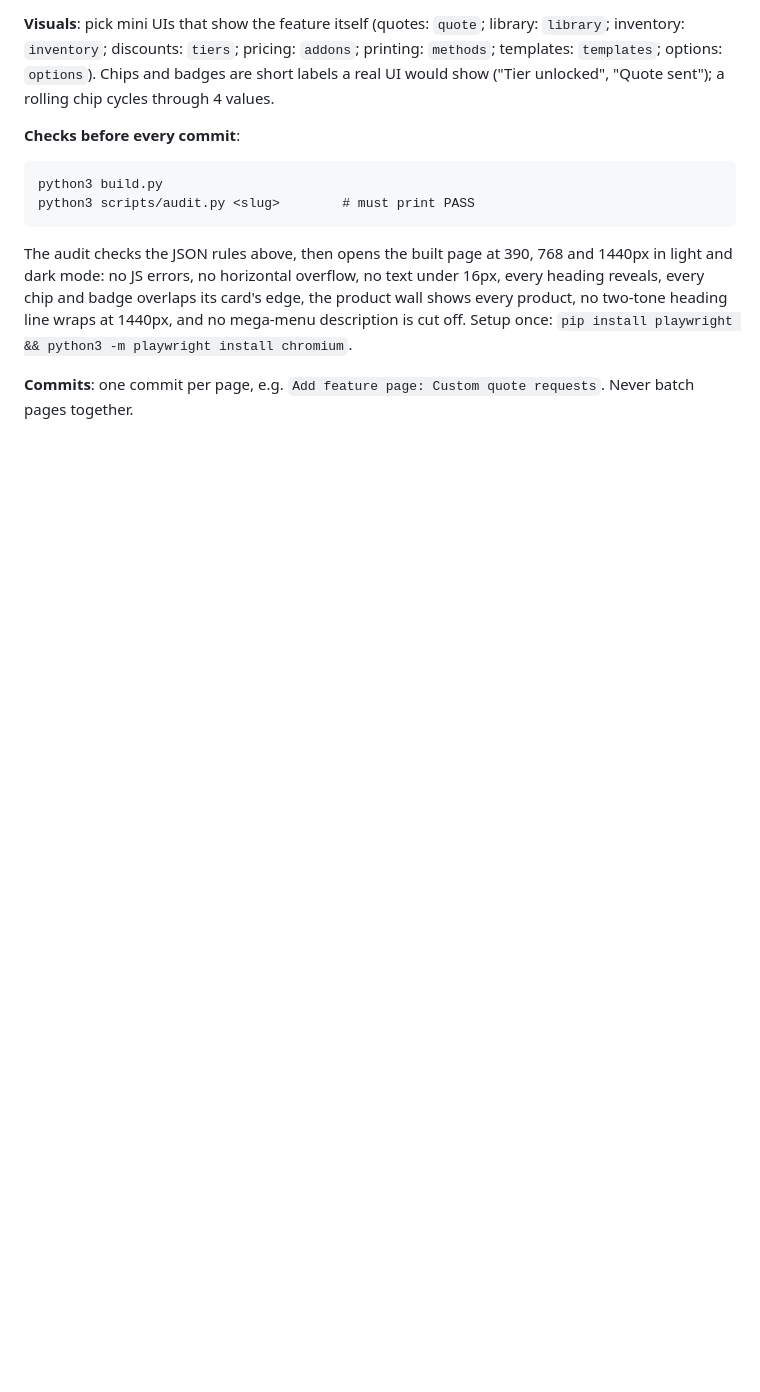
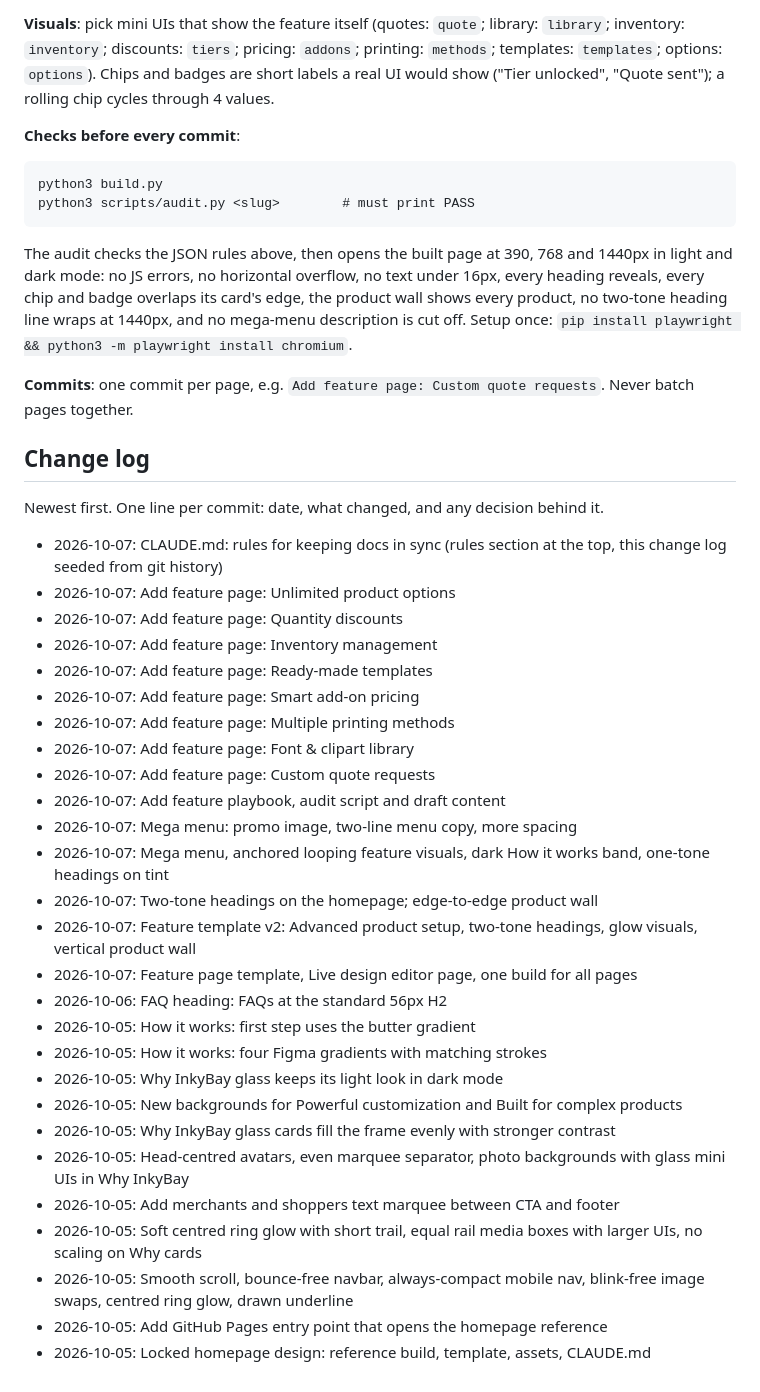
Before and after one commit to aowshad/inkybay-website, a Markdown page: CLAUDE.md, the part around one of its changes. Drawn GitHub-style; blank space fills up the shorter version.

Commit message:
CLAUDE.md: rules for keeping docs in sync

```diff
--- a/CLAUDE.md
+++ b/CLAUDE.md
@@ -181,3 +200,36 @@ card's edge, the product wall shows every product, no two-tone heading line wrap
 description is cut off. Setup once: `pip install playwright && python3 -m playwright install chromium`.
 
 **Commits**: one commit per page, e.g. `Add feature page: Custom quote requests`. Never batch pages together.
+
+
+## Change log
+
+Newest first. One line per commit: date, what changed, and any decision behind it.
+
+- 2026-10-07: CLAUDE.md: rules for keeping docs in sync (rules section at the top, this change log seeded from git history)
+- 2026-10-07: Add feature page: Unlimited product options
+- 2026-10-07: Add feature page: Quantity discounts
+- 2026-10-07: Add feature page: Inventory management
+- 2026-10-07: Add feature page: Ready-made templates
+- 2026-10-07: Add feature page: Smart add-on pricing
+- 2026-10-07: Add feature page: Multiple printing methods
+- 2026-10-07: Add feature page: Font & clipart library
+- 2026-10-07: Add feature page: Custom quote requests
+- 2026-10-07: Add feature playbook, audit script and draft content
+- 2026-10-07: Mega menu: promo image, two-line menu copy, more spacing
+- 2026-10-07: Mega menu, anchored looping feature visuals, dark How it works band, one-tone headings on tint
+- 2026-10-07: Two-tone headings on the homepage; edge-to-edge product wall
+- 2026-10-07: Feature template v2: Advanced product setup, two-tone headings, glow visuals, vertical product wall
+- 2026-10-07: Feature page template, Live design editor page, one build for all pages
+- 2026-10-06: FAQ heading: FAQs at the standard 56px H2
+- 2026-10-05: How it works: first step uses the butter gradient
+- 2026-10-05: How it works: four Figma gradients with matching strokes
+- 2026-10-05: Why InkyBay glass keeps its light look in dark mode
+- 2026-10-05: New backgrounds for Powerful customization and Built for complex products
+- 2026-10-05: Why InkyBay glass cards fill the frame evenly with stronger contrast
+- 2026-10-05: Head-centred avatars, even marquee separator, photo backgrounds with glass mini UIs in Why InkyBay
+- 2026-10-05: Add merchants and shoppers text marquee between CTA and footer
+- 2026-10-05: Soft centred ring glow with short trail, equal rail media boxes with larger UIs, no scaling on Why cards
+- 2026-10-05: Smooth scroll, bounce-free navbar, always-compact mobile nav, blink-free image swaps, centred ring glow, drawn underline
+- 2026-10-05: Add GitHub Pages entry point that opens the homepage reference
+- 2026-10-05: Locked homepage design: reference build, template, assets, CLAUDE.md
```
Also changed, not shown: other parts of CLAUDE.md (+19 -0 lines).
